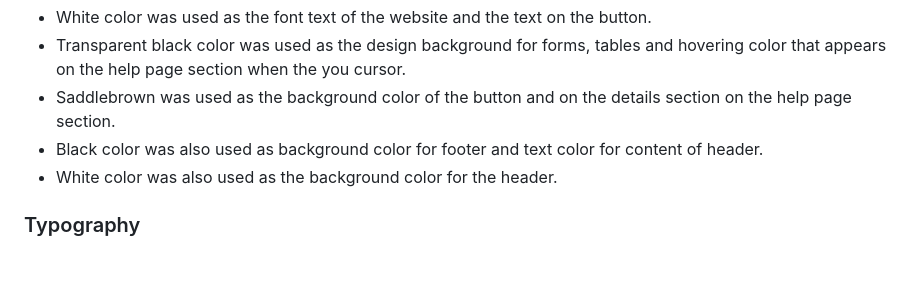
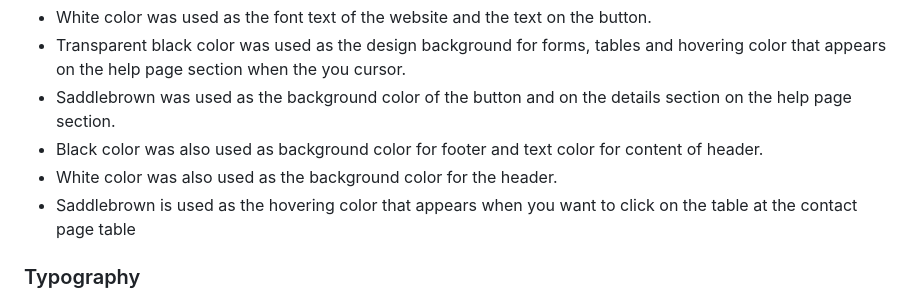
Before and after one commit to Ebuka-martins/flight-booking-project, a Markdown page: README.md, the part around one of its changes. Rendered like a GitHub page; blank space fills up the shorter version.

```diff
--- a/README.md
+++ b/README.md
@@ -107,6 +107,7 @@ The site can be accessed through the [link](https://ebuka-martins.github.io/flig
   - Saddlebrown was used as the background color of the button and on the details section on the help page section.
   - Black color was also used as background color for footer and text color for content of header.
   - White color was also used as the background color for the header.
+  - Saddlebrown is used as the hovering color that appears when you want to click on the table at the contact page table
 
   ### Typography
 
```
Also changed, not shown: other parts of README.md (+39 -0 lines).
